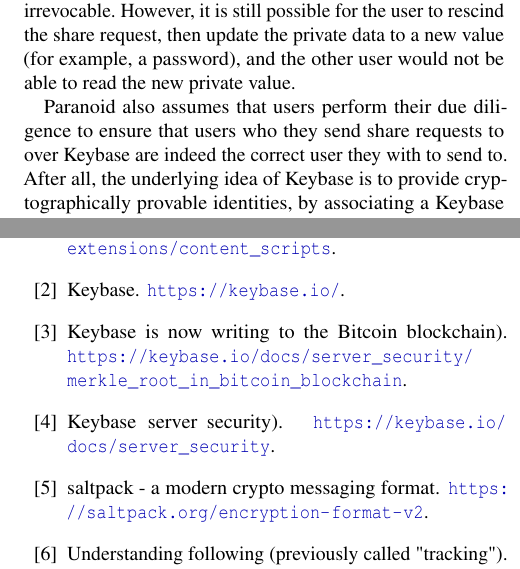
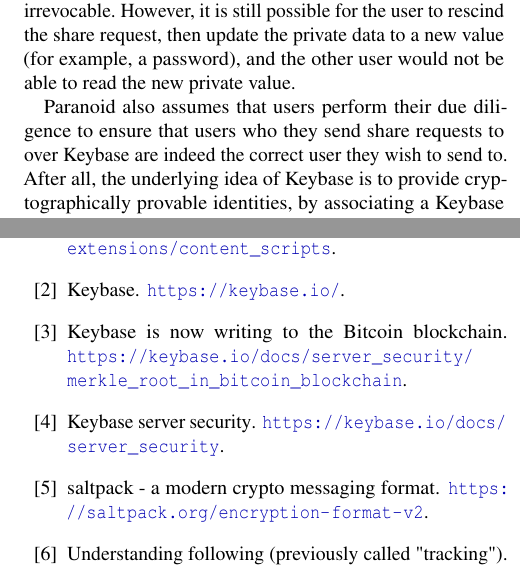
Before and after one commit to irvinlim/paranoid, a LaTeX paper (report/report.tex): two parts of the columns of pages 5 and 7 of 7, joined at a grey line, cut so that both start at the same text. Compiled offline with pdfLaTeX; a LaTeX package or settings file that is missing is left out.

Commit message:
Fix typos

```diff
--- a/report/report.tex
+++ b/report/report.tex
@@ -211,7 +211,7 @@
 
 Paranoid assumes that the user trusts all other users that they chose to share their data with via share requests, since the act of re-encrypting a private data file with a new user's public key would immediately grant them read access to the private data, even if they do not accept the share request on their end. Users who have data shared with them may choose to copy out the private data out of KBFS, and Paranoid makes no guarantees that if they later changed their mind and decided to ``unshare'' or rescind the share request, that the other user does not still have a copy of the data. In other words, once shared, we must assume that the values shared to the user is irrevocable. However, it is still possible for the user to rescind the share request, then update the private data to a new value (for example, a password), and the other user would not be able to read the new private value.
 
-Paranoid also assumes that users perform their due diligence to ensure that users who they send share requests to over Keybase are indeed the correct user they with to send to. After all, the underlying idea of Keybase is to provide cryptographically provable identities, by associating a Keybase user with identities on other sites like Facebook, GitHub and Twitter. Keybase also relies on the concept of ``following'' \cite{KeybaseFollowing}, where Keybase users can sign a snapshot of another user's identity at the time when they have verified their identity with both automatic scraping of proofs and manual verification. We hope that Paranoid users would make use of the tools that Keybase has provided in order to prove another user's identity before sending them a share request.
+Paranoid also assumes that users perform their due diligence to ensure that users who they send share requests to over Keybase are indeed the correct user they wish to send to. After all, the underlying idea of Keybase is to provide cryptographically provable identities, by associating a Keybase user with identities on other sites like Facebook, GitHub and Twitter. Keybase also relies on the concept of ``following'' \cite{KeybaseFollowing}, where Keybase users can sign a snapshot of another user's identity at the time when they have verified their identity with both automatic scraping of proofs and manual verification. We hope that Paranoid users would make use of the tools that Keybase has provided in order to prove another user's identity before sending them a share request.
 
 Finally, Paranoid also places a huge amount of trust in the Keybase and KBFS systems, since all metadata and private data files are stored in KBFS. We have several reasons to believe it to be reasonable to trust Keybase at this time. Firstly, all of Keybase's client source code is open source and available on GitHub, and given the amount of attention it is receiving in recent years, it would be easy to discover security vulnerabilities or malicious code hidden within the Keybase client source. Secondly, Keybase encourages the client to be highly skeptical of the server at any given time, such that any ``rollbacks'' or illegitimate changes to a user signature chain in the Merkle tree can be detected, thus preventing the server from rewriting history should it become compromised \cite{KeybaseServerSecurity}. Finally, Keybase is also riding on the relative infallibility of the Bitcoin blockchain, by publishing its Merkle root (and thus verifying all past Merkle tree entries) into the Bitcoin blockchain every so often \cite{KeybaseBitcoin}, making it even harder for adversaries to compromise user signature chains.
 
```
Also changed, not shown: report/bibliography.bib (+2 -2 lines), report/report.pdf.
